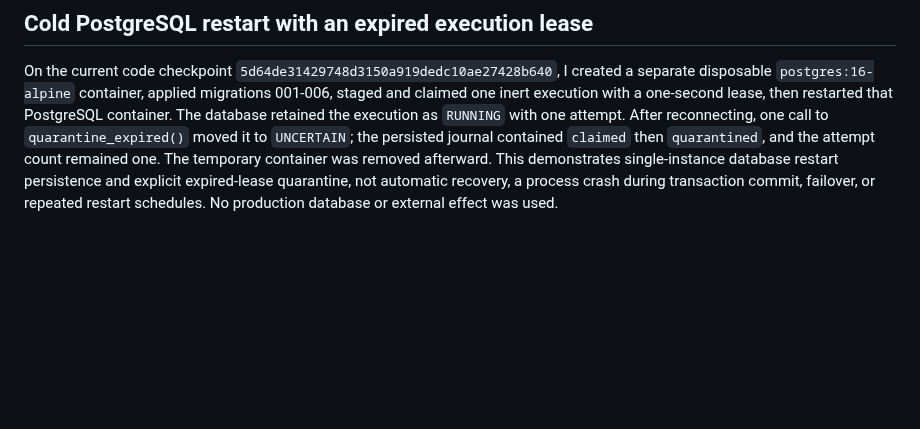
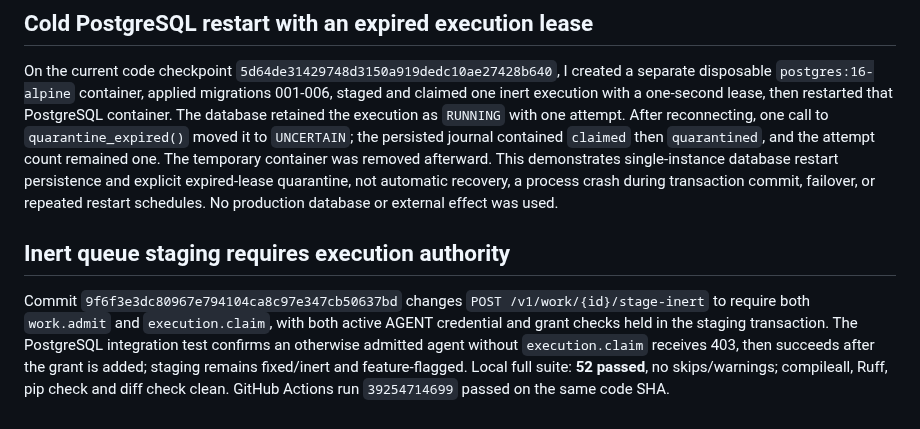
Before and after one commit to alessbarb/aao, a Markdown page: docs/VERIFICATION_EVIDENCE_REGISTER.md, the part around the change. GitHub-like rendering; blank space fills up the shorter version.

Commit message:
docs: record queue staging authorization gate

```diff
--- a/docs/VERIFICATION_EVIDENCE_REGISTER.md
+++ b/docs/VERIFICATION_EVIDENCE_REGISTER.md
@@ -261,3 +261,14 @@ container was removed afterward. This demonstrates single-instance database
 restart persistence and explicit expired-lease quarantine, not automatic
 recovery, a process crash during transaction commit, failover, or repeated
 restart schedules. No production database or external effect was used.
+
+## Inert queue staging requires execution authority
+
+Commit `9f6f3e3dc80967e794104ca8c97e347cb50637bd` changes
+`POST /v1/work/{id}/stage-inert` to require both `work.admit` and
+`execution.claim`, with both active AGENT credential and grant checks held in
+the staging transaction. The PostgreSQL integration test confirms an otherwise
+admitted agent without `execution.claim` receives 403, then succeeds after the
+grant is added; staging remains fixed/inert and feature-flagged. Local full
+suite: **52 passed**, no skips/warnings; compileall, Ruff, pip check and diff
+check clean. GitHub Actions run `39254714699` passed on the same code SHA.
```
